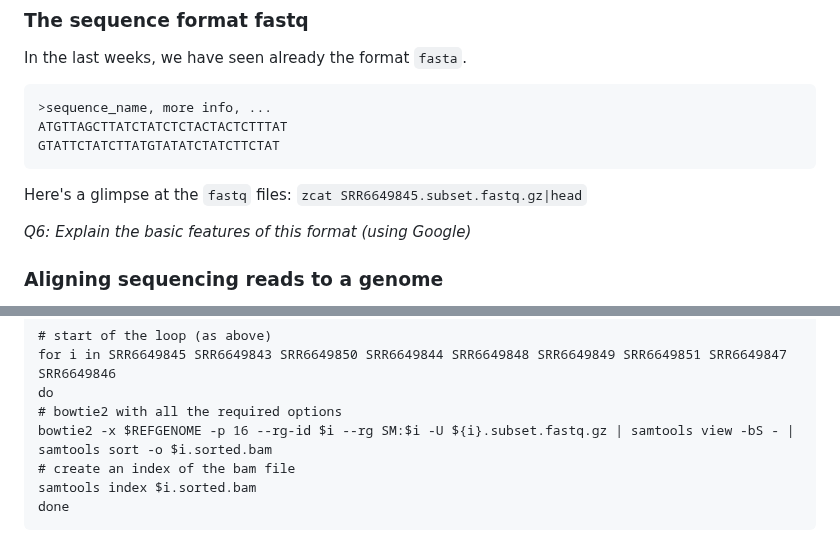
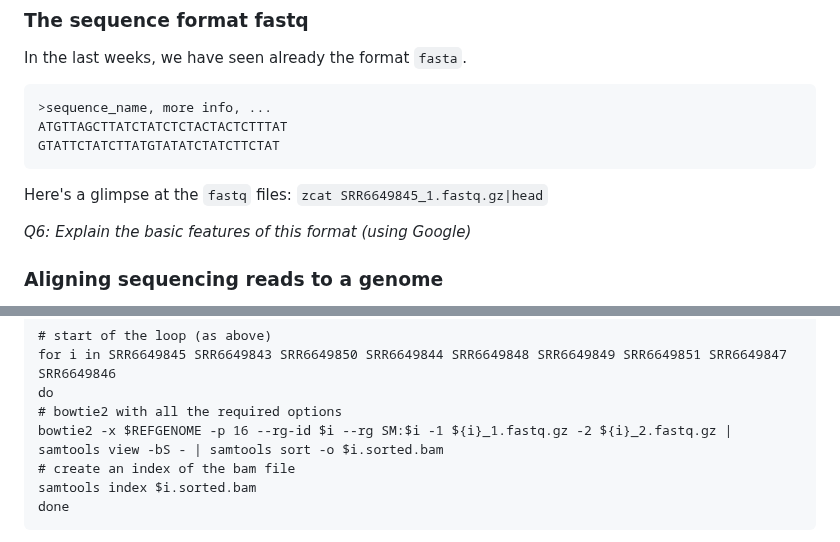
Before and after one commit to crolllab/teaching, a Markdown page: Bioinformatics_Tools/Course_3_SNP_calling/README.md, 2 parts joined by grey strips. Drawn GitHub-style.

Commit message:
fixed subset bug

````diff
--- a/Bioinformatics_Tools/Course_3_SNP_calling/README.md
+++ b/Bioinformatics_Tools/Course_3_SNP_calling/README.md
@@ -132,7 +132,7 @@ GTATTCTATCTTATGTATATCTATCTTCTAT
 ```
 
 Here's a glimpse at the `fastq` files:
-`zcat SRR6649845.subset.fastq.gz|head`
+`zcat SRR6649845_1.fastq.gz|head`
 
 _Q6: Explain the basic features of this format (using Google)_
 
@@ -166,7 +166,7 @@ REFGENOME=/home/genomes/fasta/Capra_hircus.ARS1.dna.toplevel
 for i in SRR6649845 SRR6649843 SRR6649850 SRR6649844 SRR6649848 SRR6649849 SRR6649851 SRR6649847 SRR6649846
 do
 # bowtie2 with all the required options
-bowtie2 -x $REFGENOME -p 16 --rg-id $i --rg SM:$i -U ${i}.subset.fastq.gz | samtools view -bS - | samtools sort -o $i.sorted.bam
+bowtie2 -x $REFGENOME -p 16 --rg-id $i --rg SM:$i -1 ${i}_1.fastq.gz -2 ${i}_2.fastq.gz | samtools view -bS - | samtools sort -o $i.sorted.bam
 # create an index of the bam file
 samtools index $i.sorted.bam
 done
````
